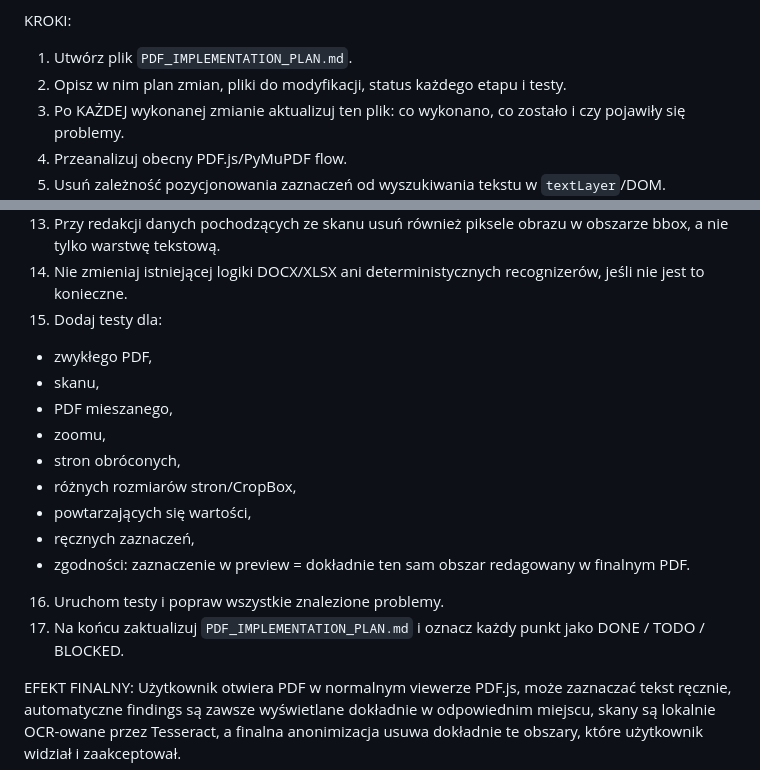
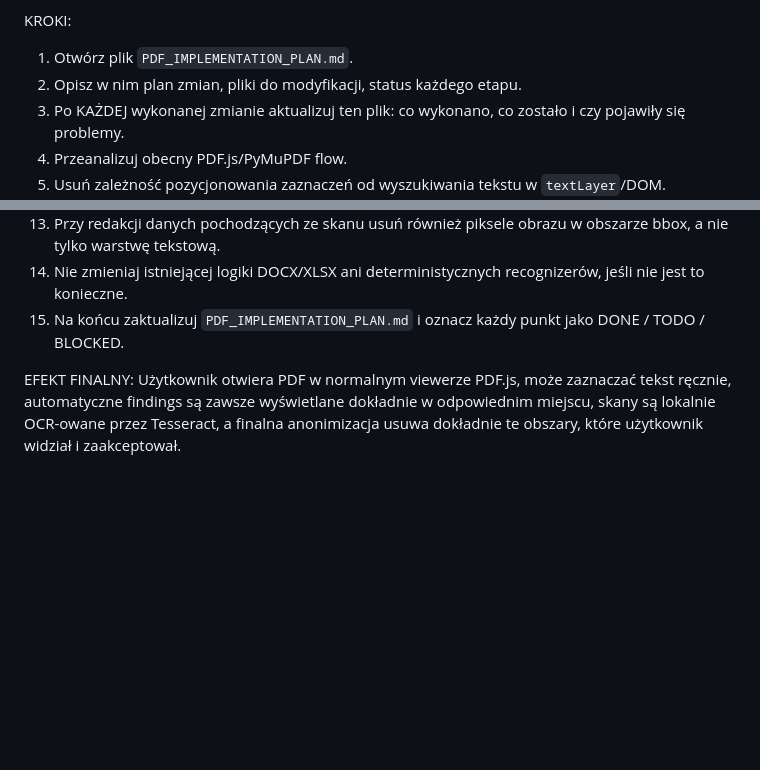
Before and after one commit to SzymonPaw/presidio, a Markdown page: !prompt.md, 2 parts joined by grey strips. Drawn GitHub-style; blank space fills up the shorter version.

Commit message:
Update PDF implementation steps and create initial plan document

```diff
--- a/!prompt.md
+++ b/!prompt.md
@@ -17,8 +17,8 @@ ARCHITEKTURA DOCELOWA:
 
 KROKI:
 
-1. Utwórz plik `PDF_IMPLEMENTATION_PLAN.md`.
-2. Opisz w nim plan zmian, pliki do modyfikacji, status każdego etapu i testy.
+1. Otwórz plik `PDF_IMPLEMENTATION_PLAN.md`.
+2. Opisz w nim plan zmian, pliki do modyfikacji, status każdego etapu.
 3. Po KAŻDEJ wykonanej zmianie aktualizuj ten plik: co wykonano, co zostało i czy pojawiły się problemy.
 4. Przeanalizuj obecny PDF.js/PyMuPDF flow.
 5. Usuń zależność pozycjonowania zaznaczeń od wyszukiwania tekstu w `textLayer`/DOM. Automatyczne zaznaczenia mają być rysowane bezpośrednio z bboxów/quadów backendu po konwersji przez viewport PDF.js.
@@ -31,20 +31,7 @@ KROKI:
 12. Dla skanów umożliw ręczne zaznaczanie rozpoznanego tekstu poprzez niewidoczną/selectable warstwę OCR nad stroną.
 13. Przy redakcji danych pochodzących ze skanu usuń również piksele obrazu w obszarze bbox, a nie tylko warstwę tekstową.
 14. Nie zmieniaj istniejącej logiki DOCX/XLSX ani deterministycznych recognizerów, jeśli nie jest to konieczne.
-15. Dodaj testy dla:
-
-* zwykłego PDF,
-* skanu,
-* PDF mieszanego,
-* zoomu,
-* stron obróconych,
-* różnych rozmiarów stron/CropBox,
-* powtarzających się wartości,
-* ręcznych zaznaczeń,
-* zgodności: zaznaczenie w preview = dokładnie ten sam obszar redagowany w finalnym PDF.
-
-16. Uruchom testy i popraw wszystkie znalezione problemy.
-17. Na końcu zaktualizuj `PDF_IMPLEMENTATION_PLAN.md` i oznacz każdy punkt jako DONE / TODO / BLOCKED.
+15. Na końcu zaktualizuj `PDF_IMPLEMENTATION_PLAN.md` i oznacz każdy punkt jako DONE / TODO / BLOCKED.
 
 EFEKT FINALNY:
 Użytkownik otwiera PDF w normalnym viewerze PDF.js, może zaznaczać tekst ręcznie, automatyczne findings są zawsze wyświetlane dokładnie w odpowiednim miejscu, skany są lokalnie OCR-owane przez Tesseract, a finalna anonimizacja usuwa dokładnie te obszary, które użytkownik widział i zaakceptował.
```
Also changed, not shown: PDF_IMPLEMENTATION_PLAN.md (added).
